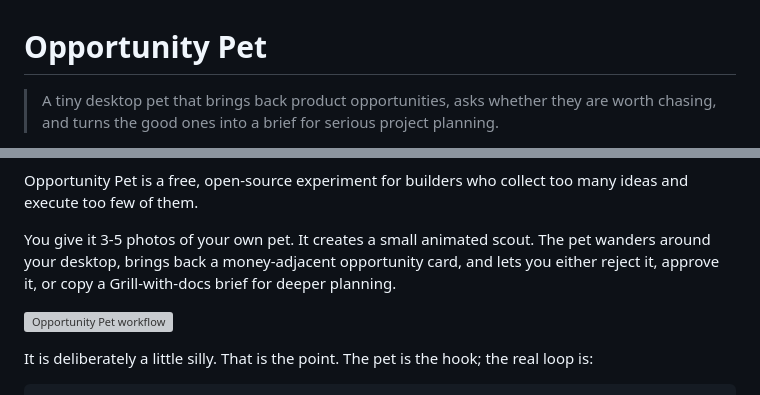
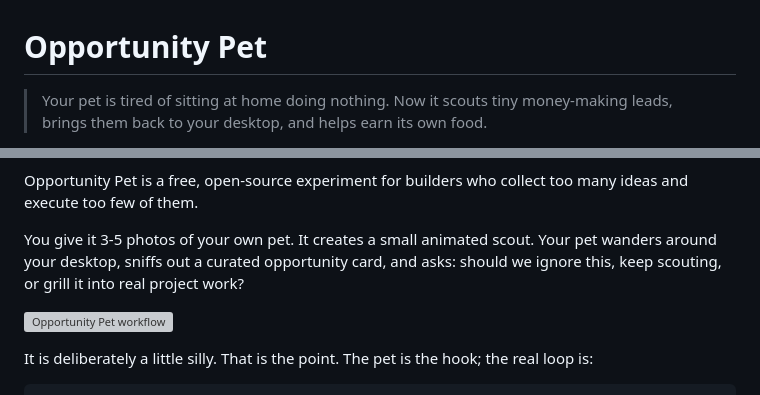
Before and after one commit to TIEGUO-coder/opportunity-pet, a Markdown page: README.md, 2 parts joined by grey strips. Rendered like a GitHub page; grey boxes are pictures that could not be loaded.

Commit message:
Sharpen README hook

```diff
--- a/README.md
+++ b/README.md
@@ -1,4 +1,4 @@
 # Opportunity Pet
 
-> A tiny desktop pet that brings back product opportunities, asks whether they are worth chasing, and turns the good ones into a brief for serious project planning.
+> Your pet is tired of sitting at home doing nothing. Now it scouts tiny money-making leads, brings them back to your desktop, and helps earn its own food.
 
@@ -6,7 +6,7 @@
 
 Opportunity Pet is a free, open-source experiment for builders who collect too many ideas and execute too few of them.
 
-You give it 3-5 photos of your own pet. It creates a small animated scout. The pet wanders around your desktop, brings back a money-adjacent opportunity card, and lets you either reject it, approve it, or copy a Grill-with-docs brief for deeper planning.
+You give it 3-5 photos of your own pet. It creates a small animated scout. Your pet wanders around your desktop, sniffs out a curated opportunity card, and asks: should we ignore this, keep scouting, or grill it into real project work?
 
 ![Opportunity Pet workflow](docs/screenshots/hero-flow.svg)
 
```
Also changed, not shown: other parts of README.md (+3 -3 lines).
